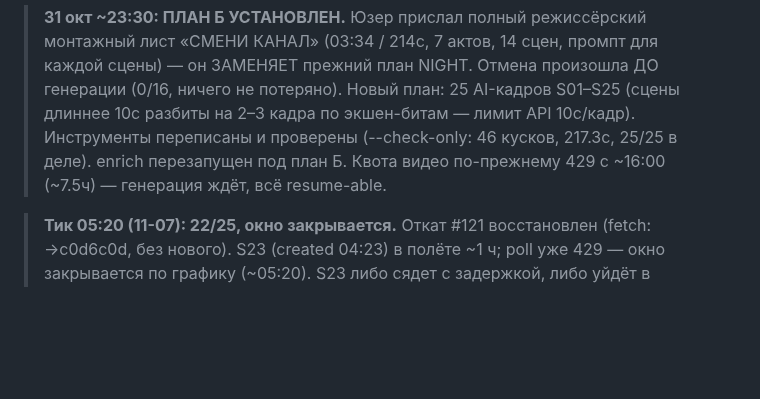
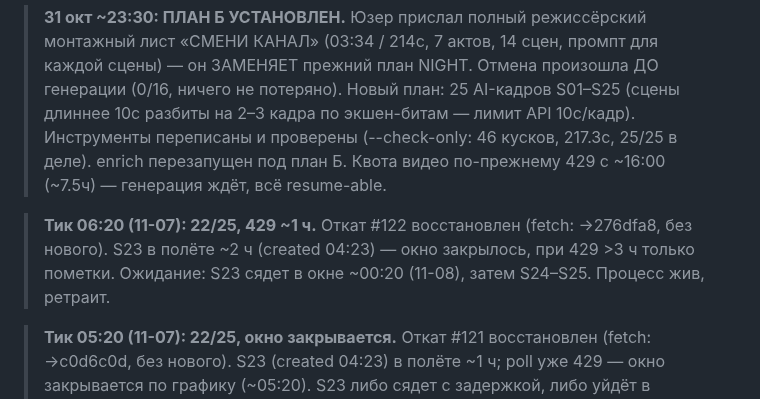
Before and after one commit to Genocide12/DirtyGen, a Markdown page: STATUS.md, the part around the change. Rendered like a GitHub page; blank space fills up the shorter version.

Commit message:
STATUS: тик 06:20 — откат #122, 22/25, 429 ~1ч, S23 в полёте ~2ч, ждём окно

```diff
--- a/STATUS.md
+++ b/STATUS.md
@@ -20,6 +20,11 @@
 > экшен-битам — лимит API 10с/кадр). Инструменты переписаны и проверены
 > (--check-only: 46 кусков, 217.3с, 25/25 в деле). enrich перезапущен под план Б.
 > Квота видео по-прежнему 429 с ~16:00 (~7.5ч) — генерация ждёт, всё resume-able.
+
+> **Тик 06:20 (11-07): 22/25, 429 ~1 ч.** Откат #122 восстановлен (fetch: →276dfa8,
+> без нового). S23 в полёте ~2 ч (created 04:23) — окно закрылось, при 429 >3 ч
+> только пометки. Ожидание: S23 сядет в окне ~00:20 (11-08), затем S24–S25.
+> Процесс жив, ретраит.
 
 > **Тик 05:20 (11-07): 22/25, окно закрывается.** Откат #121 восстановлен (fetch:
 > →c0d6c0d, без нового). S23 (created 04:23) в полёте ~1 ч; poll уже 429 — окно
```
